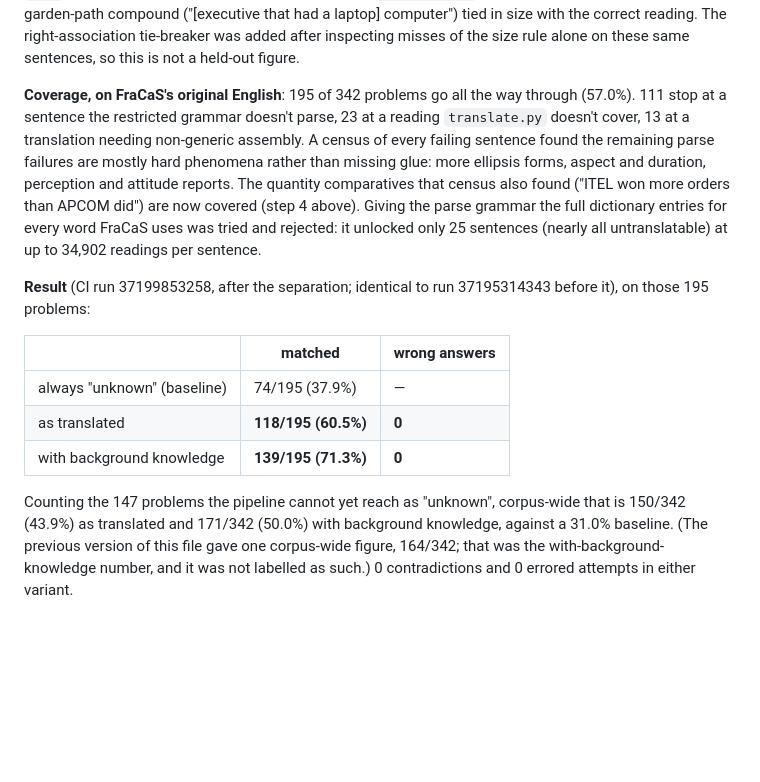
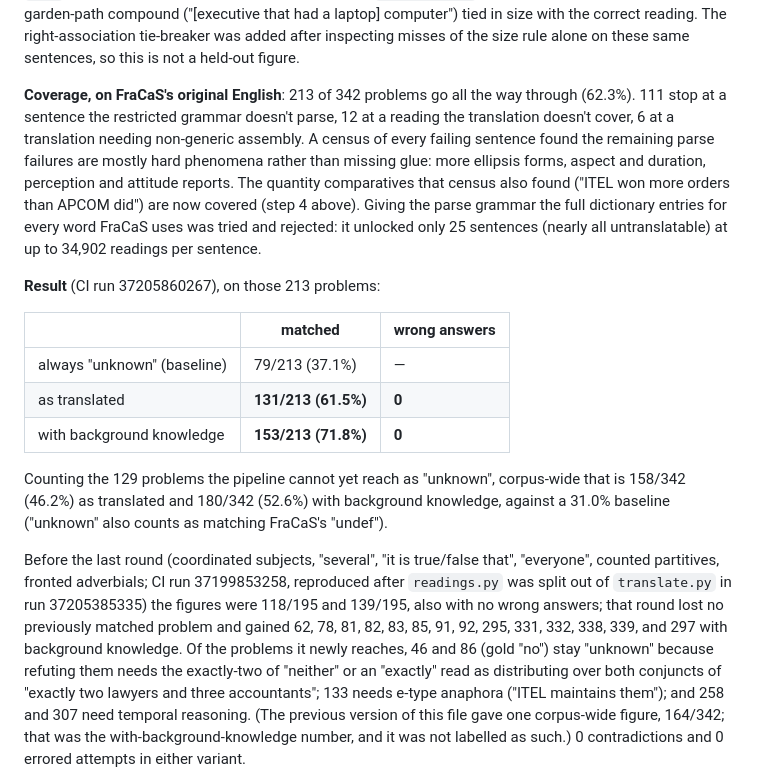
Before and after one commit to YOUSEFSAADELDIN/lean-nl-semantics, a Markdown page: EndToEnd/README.md, the part around the change. Rendered like a GitHub page; blank space fills up the shorter version.

Commit message:
Record the CI-confirmed end-to-end figures (run 37205860267)
213 of 342 problems reached; 131/213 matched as translated and 153/213
with background knowledge, no wrong answers; corpus-wide 158/342 and
180/342. No previously matched problem was lost.

```diff
--- a/EndToEnd/README.md
+++ b/EndToEnd/README.md
@@ -147,9 +147,9 @@ correct reading. The right-association tie-breaker was added after
 inspecting misses of the size rule alone on these same sentences, so this
 is not a held-out figure.
 
-**Coverage, on FraCaS's original English**: 195 of 342 problems go all
-the way through (57.0%). 111 stop at a sentence the restricted grammar
-doesn't parse, 23 at a reading `translate.py` doesn't cover, 13 at a
+**Coverage, on FraCaS's original English**: 213 of 342 problems go all
+the way through (62.3%). 111 stop at a sentence the restricted grammar
+doesn't parse, 12 at a reading the translation doesn't cover, 6 at a
 translation needing non-generic assembly. A census of every failing
 sentence found the remaining parse failures are mostly hard phenomena
 rather than missing glue: more ellipsis forms, aspect and duration,
@@ -160,17 +160,31 @@ dictionary entries for every word FraCaS uses was tried and rejected: it
 unlocked only 25 sentences (nearly all untranslatable) at up to 34,902
 readings per sentence.
 
-**Result** (CI run 37199853258, after the separation; identical to run 37195314343 before it), on those 195 problems:
+**Result** (CI run 37205860267), on those 213 problems:
 
 | | matched | wrong answers |
 |---|---|---|
-| always "unknown" (baseline) | 74/195 (37.9%) | — |
-| as translated | **118/195 (60.5%)** | **0** |
-| with background knowledge | **139/195 (71.3%)** | **0** |
+| always "unknown" (baseline) | 79/213 (37.1%) | — |
+| as translated | **131/213 (61.5%)** | **0** |
+| with background knowledge | **153/213 (71.8%)** | **0** |
 
-Counting the 147 problems the pipeline cannot yet reach as "unknown",
-corpus-wide that is 150/342 (43.9%) as translated and 171/342 (50.0%)
-with background knowledge, against a 31.0% baseline. (The previous
+Counting the 129 problems the pipeline cannot yet reach as "unknown",
+corpus-wide that is 158/342 (46.2%) as translated and 180/342 (52.6%)
+with background knowledge, against a 31.0% baseline ("unknown" also
+counts as matching FraCaS's "undef").
+
+Before the last round (coordinated subjects, "several", "it is
+true/false that", "everyone", counted partitives, fronted adverbials;
+CI run 37199853258, reproduced after `readings.py` was split out of
+`translate.py` in run 37205385335) the figures were 118/195 and
+139/195, also with no wrong answers; that round lost no previously
+matched problem and gained 62, 78, 81, 82, 83, 85, 91, 92, 295, 331,
+332, 338, 339, and 297 with background knowledge. Of the problems it
+newly reaches, 46 and 86 (gold "no") stay "unknown" because refuting
+them needs the exactly-two of "neither" or an "exactly" read as
+distributing over both conjuncts of "exactly two lawyers and three
+accountants"; 133 needs e-type anaphora ("ITEL maintains them"); and
+258 and 307 need temporal reasoning. (The previous
 version of this file gave one corpus-wide figure, 164/342; that was the
 with-background-knowledge number, and it was not labelled as such.) 0
 contradictions and 0 errored attempts in either variant.
```
Also changed, not shown: README.md (+2 -2 lines).
